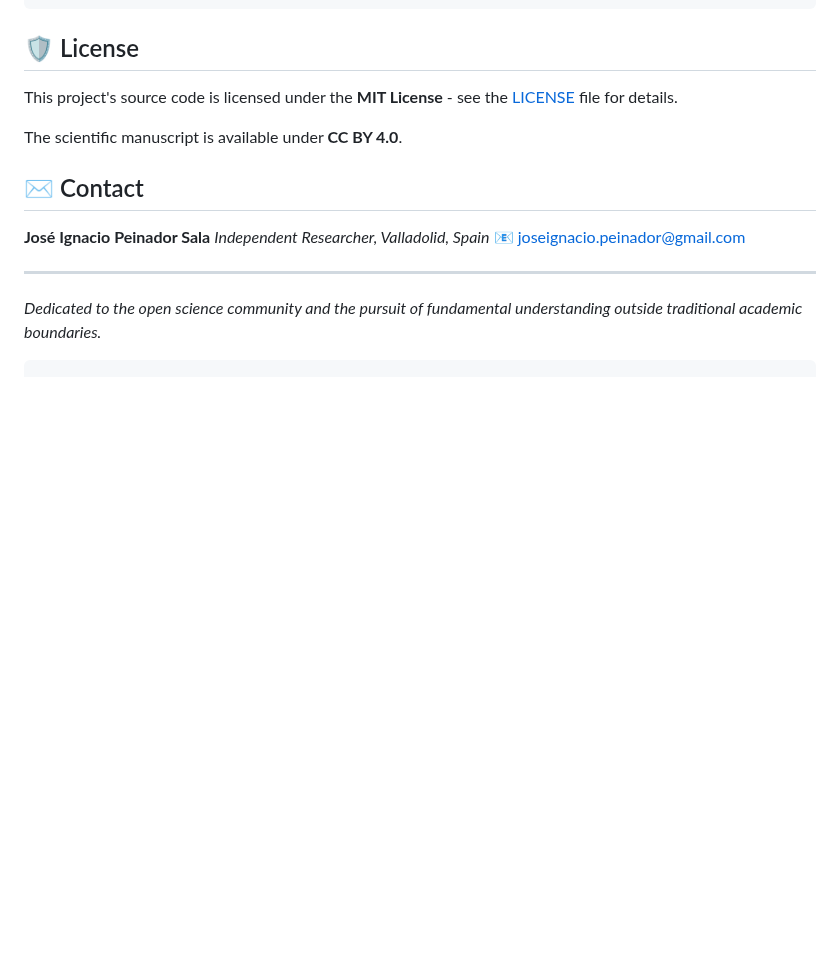
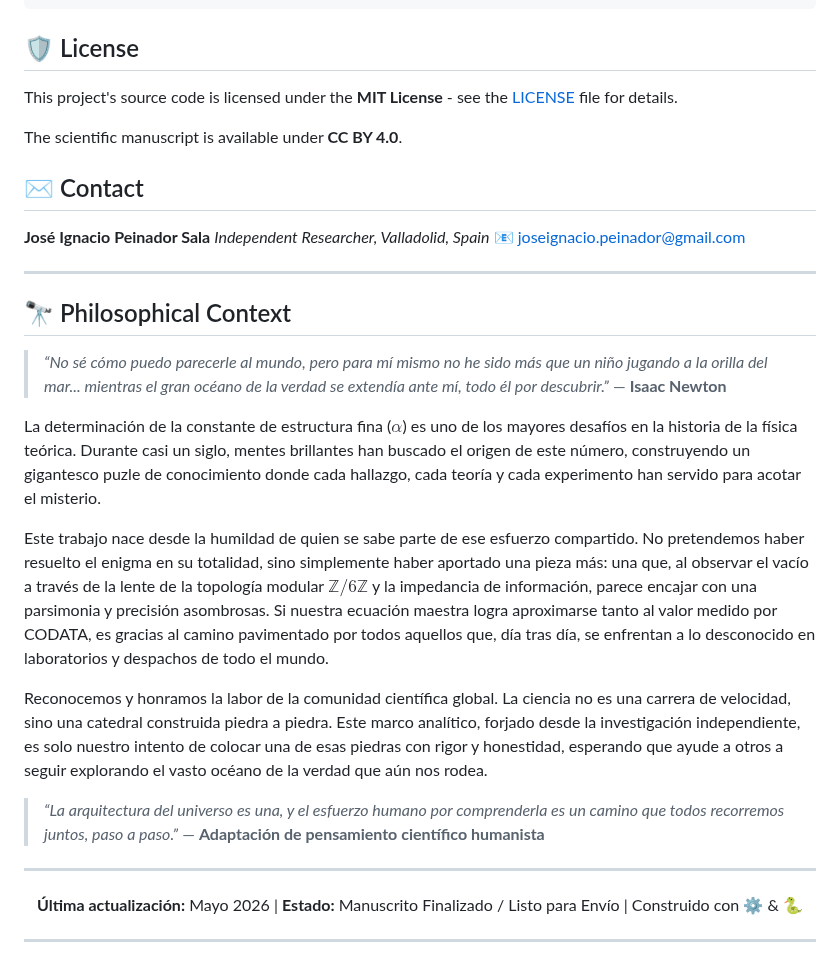
Before and after one commit to NachoPeinador/Arithmetic-Vacuum-Alpha, a Markdown page: README_new.md, the part around the change. GitHub-like rendering; blank space fills up the shorter version.

````diff
--- a/README_new.md
+++ b/README_new.md
@@ -122,5 +122,25 @@ The scientific manuscript is available under **CC BY 4.0**.
 **José Ignacio Peinador Sala** *Independent Researcher, Valladolid, Spain* 📧 [joseignacio.peinador@gmail.com](mailto:joseignacio.peinador@gmail.com)
 
 ---
-*Dedicated to the open science community and the pursuit of fundamental understanding outside traditional academic boundaries.*
-```
+
+## 🔭 Philosophical Context
+
+> *“No sé cómo puedo parecerle al mundo, pero para mí mismo no he sido más que un niño jugando a la orilla del mar... mientras el gran océano de la verdad se extendía ante mí, todo él por descubrir.”* — **Isaac Newton**
+
+La determinación de la constante de estructura fina ($\alpha$) es uno de los mayores desafíos en la historia de la física teórica. Durante casi un siglo, mentes brillantes han buscado el origen de este número, construyendo un gigantesco puzle de conocimiento donde cada hallazgo, cada teoría y cada experimento han servido para acotar el misterio.
+
+Este trabajo nace desde la humildad de quien se sabe parte de ese esfuerzo compartido. No pretendemos haber resuelto el enigma en su totalidad, sino simplemente haber aportado una pieza más: una que, al observar el vacío a través de la lente de la topología modular $\mathbb{Z}/6\mathbb{Z}$ y la impedancia de información, parece encajar con una parsimonia y precisión asombrosas. Si nuestra ecuación maestra logra aproximarse tanto al valor medido por CODATA, es gracias al camino pavimentado por todos aquellos que, día tras día, se enfrentan a lo desconocido en laboratorios y despachos de todo el mundo.
+
+Reconocemos y honramos la labor de la comunidad científica global. La ciencia no es una carrera de velocidad, sino una catedral construida piedra a piedra. Este marco analítico, forjado desde la investigación independiente, es solo nuestro intento de colocar una de esas piedras con rigor y honestidad, esperando que ayude a otros a seguir explorando el vasto océano de la verdad que aún nos rodea.
+
+> *“La arquitectura del universo es una, y el esfuerzo humano por comprenderla es un camino que todos recorremos juntos, paso a paso.”* — **Adaptación de pensamiento científico humanista**
+
+---
+
+<div align="center">
+
+**Última actualización:** Mayo 2026 | **Estado:** Manuscrito Finalizado / Listo para Envío | Construido con ⚙️ & 🐍
+
+</div>
+
+---
````
